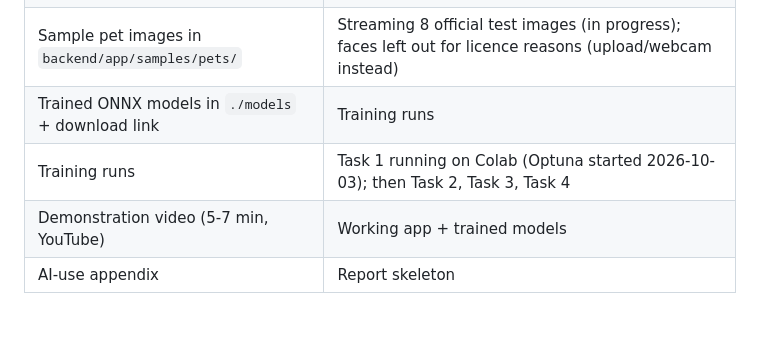
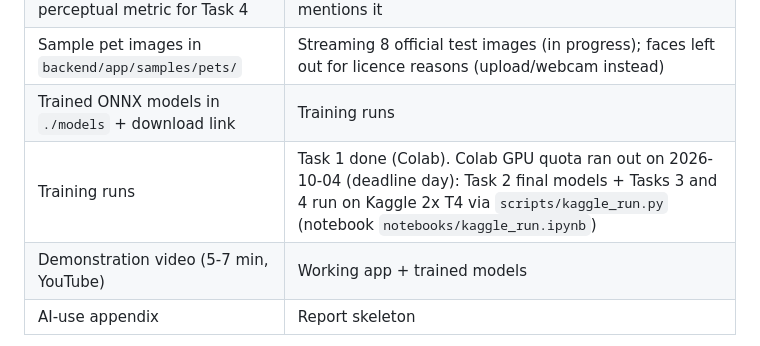
Before and after one commit to fsdev87/generative-ai-A1, a Markdown page: docs/STATUS.md, the part around the change. GitHub-like rendering; blank space fills up the shorter version.

Commit message:
Status and log: remaining training moved to Kaggle
Co-Authored-By: Claude Opus 5.5 <noreply@anthropic.com>

```diff
--- a/docs/STATUS.md
+++ b/docs/STATUS.md
@@ -39,7 +39,7 @@ Nothing; all model code, the backend and the report skeleton are committed.
 | Optional: LPIPS as a perceptual metric for Task 4 | Decision; the report's abstract placeholder currently mentions it |
 | Sample pet images in `backend/app/samples/pets/` | Streaming 8 official test images (in progress); faces left out for licence reasons (upload/webcam instead) |
 | Trained ONNX models in `./models` + download link | Training runs |
-| Training runs | Task 1 running on Colab (Optuna started 2026-10-03); then Task 2, Task 3, Task 4 |
+| Training runs | Task 1 done (Colab). Colab GPU quota ran out on 2026-10-04 (deadline day): Task 2 final models + Tasks 3 and 4 run on Kaggle 2x T4 via `scripts/kaggle_run.py` (notebook `notebooks/kaggle_run.ipynb`) |
 | Demonstration video (5-7 min, YouTube) | Working app + trained models |
 | AI-use appendix | Report skeleton |
 
```
